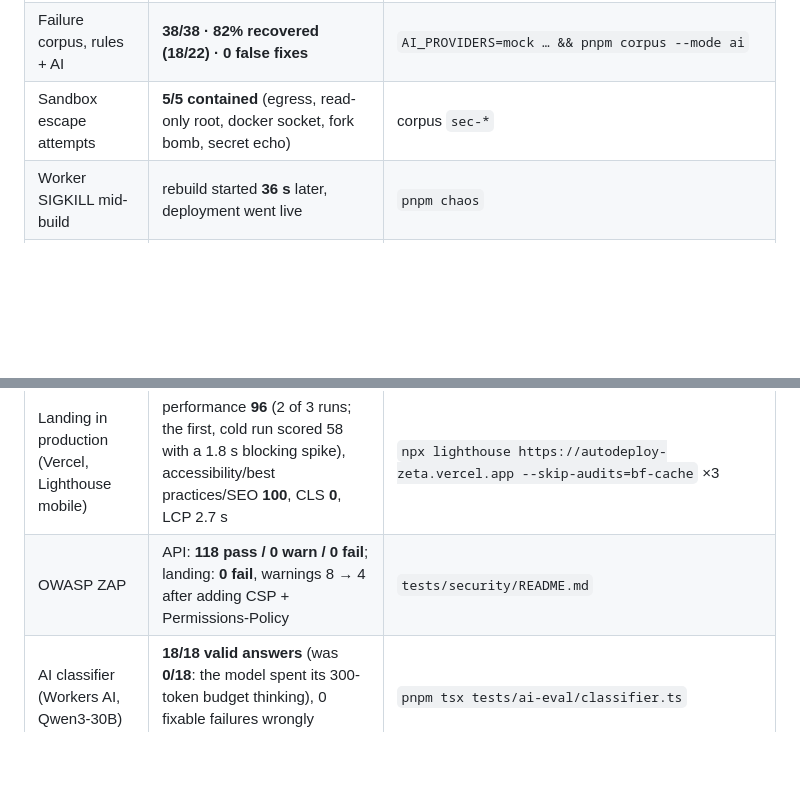
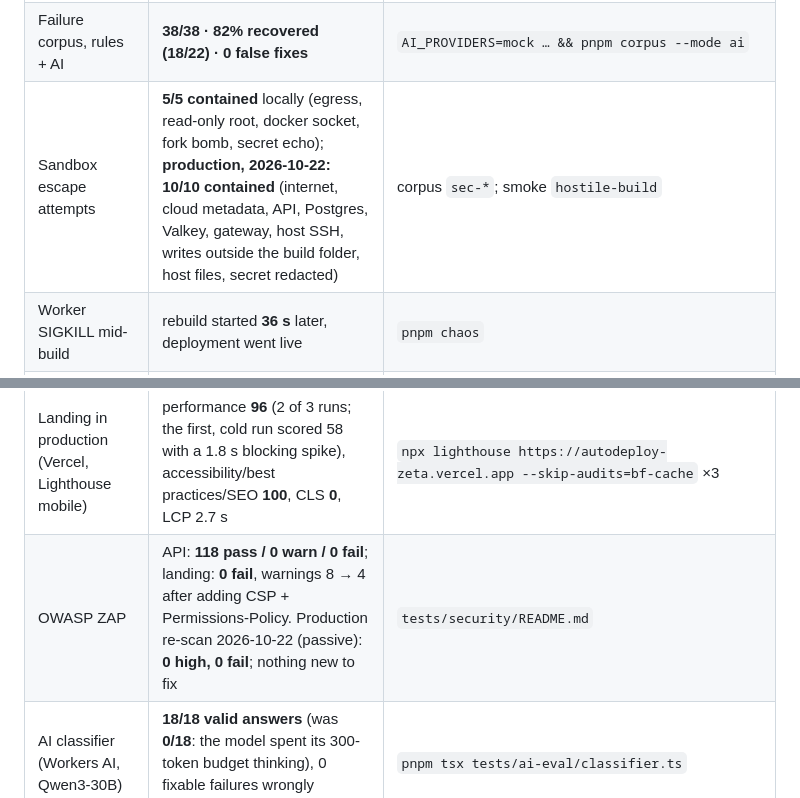
Before and after one commit to Krishna18698/autodeploy-ai, a Markdown page: docs/measurements.md, 2 parts joined by grey strips. GitHub-like rendering; blank space fills up the shorter version.

Commit message:
Measurements: production sandbox-escape check (10/10 contained) and ZAP re-scan

```diff
--- a/docs/measurements.md
+++ b/docs/measurements.md
@@ -12,7 +12,7 @@ that produces it. Run against the local stack (`pnpm infra:up`,
 | Rollback | **3.7 ms** pointer flip (11.7 ms through the API) | `pnpm test:integration` (db) |
 | Failure corpus, rules only | **38/38 as labelled · 64% of failures recovered (14/22)** | `AI_PROVIDERS= ./scripts/dev.sh restart worker && pnpm corpus --mode rules` |
 | Failure corpus, rules + AI | **38/38 · 82% recovered (18/22) · 0 false fixes** | `AI_PROVIDERS=mock … && pnpm corpus --mode ai` |
-| Sandbox escape attempts | **5/5 contained** (egress, read-only root, docker socket, fork bomb, secret echo) | corpus `sec-*` |
+| Sandbox escape attempts | **5/5 contained** locally (egress, read-only root, docker socket, fork bomb, secret echo); **production, 2026-10-22: 10/10 contained** (internet, cloud metadata, API, Postgres, Valkey, gateway, host SSH, writes outside the build folder, host files, secret redacted) | corpus `sec-*`; smoke `hostile-build` |
 | Worker SIGKILL mid-build | rebuild started **36 s** later, deployment went live | `pnpm chaos` |
 | Kafka down mid-deploy | deploy still live; **11** outbox events drained **6.5 s** after recovery | `pnpm chaos` |
 | All worker DB connections killed | transparent reconnect, deploy live | `pnpm chaos` |
@@ -25,7 +25,7 @@ that produces it. Run against the local stack (`pnpm infra:up`,
 | Landing (Lighthouse, mobile) | performance **89–90**, accessibility **100**, best practices **100**, CLS **0**, TBT ≤100 ms | `npx lighthouse … --skip-audits=bf-cache` |
 | Edge storage reads | **30 site requests → 2 storage reads** (was 85): manifest-checked misses, immutable edge cache. Fits B2's free 2,500 reads/day | old vs new Worker behind a counting proxy |
 | Landing in production (Vercel, Lighthouse mobile) | performance **96** (2 of 3 runs; the first, cold run scored 58 with a 1.8 s blocking spike), accessibility/best practices/SEO **100**, CLS **0**, LCP 2.7 s | `npx lighthouse https://autodeploy-zeta.vercel.app --skip-audits=bf-cache` ×3 |
-| OWASP ZAP | API: **118 pass / 0 warn / 0 fail**; landing: **0 fail**, warnings 8 → 4 after adding CSP + Permissions-Policy | `tests/security/README.md` |
+| OWASP ZAP | API: **118 pass / 0 warn / 0 fail**; landing: **0 fail**, warnings 8 → 4 after adding CSP + Permissions-Policy. Production re-scan 2026-10-22 (passive): **0 high, 0 fail**; nothing new to fix | `tests/security/README.md` |
 | AI classifier (Workers AI, Qwen3-30B) | **18/18 valid answers** (was **0/18**: the model spent its 300-token budget thinking), 0 fixable failures wrongly stopped, gate 15/18, p50 **1.0 s** | `pnpm tsx tests/ai-eval/classifier.ts` |
 | Production edge path (Cloudflare → Worker → KV → B2) | **6/6 checks**: live 2.4 s after the KV write, SPA fallback, immutable assets, 404s, security headers; warm requests **27–29 ms**; cleaned up | `pnpm tsx tests/smoke/edge.ts` |
 | SSR runtime (the owner's real portfolio, Next.js 16) | built + validated in **36 s**; cold start **2.7 s** (first: fetch + unpack bundle), **0.94 s** after idle (bundle cached), warm **14–22 ms**; stopped after 2 min idle (test setting), woken by the next request; POST API routes and per-request rendering verified | local stack, `ok-next-ssr` corpus case |
```
Also changed, not shown: 1 other file.
